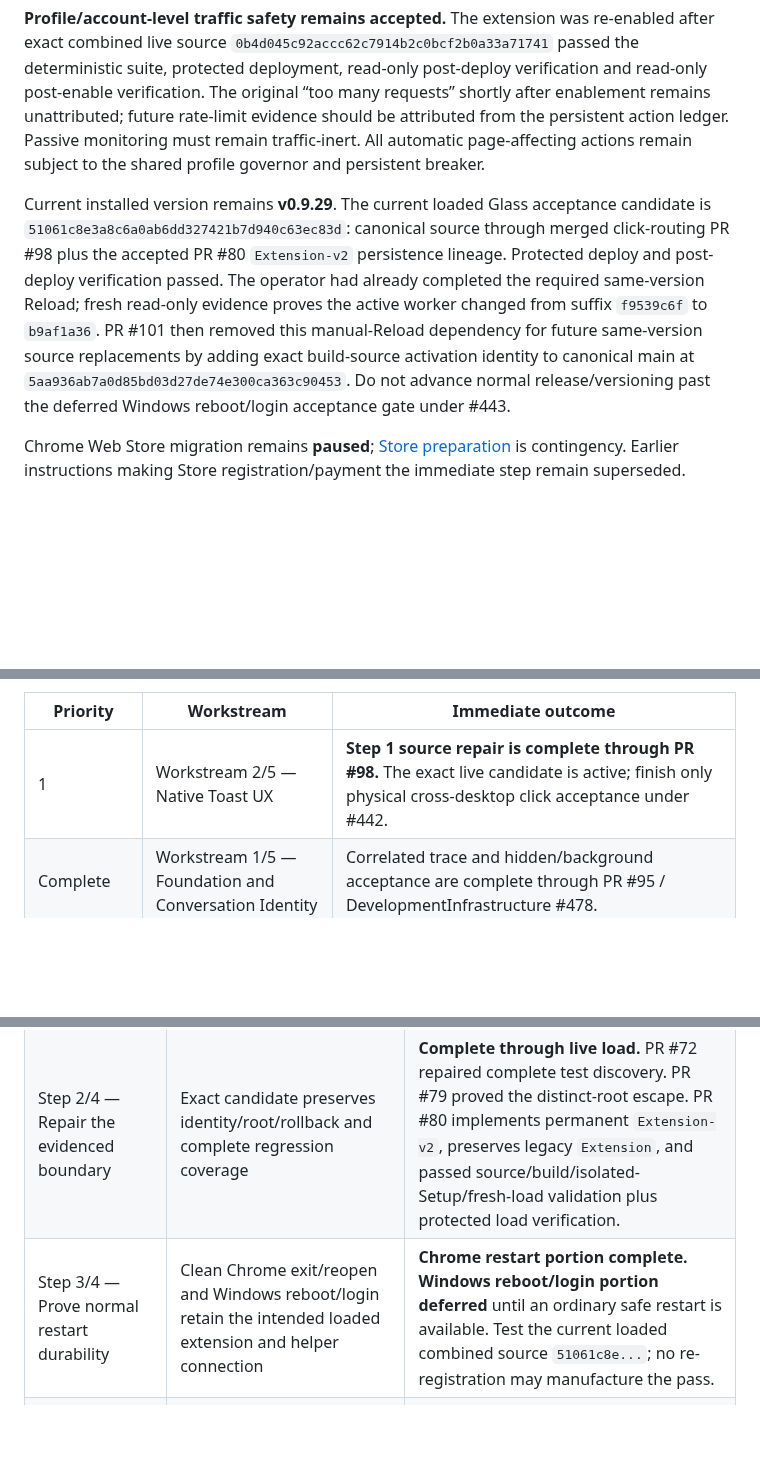
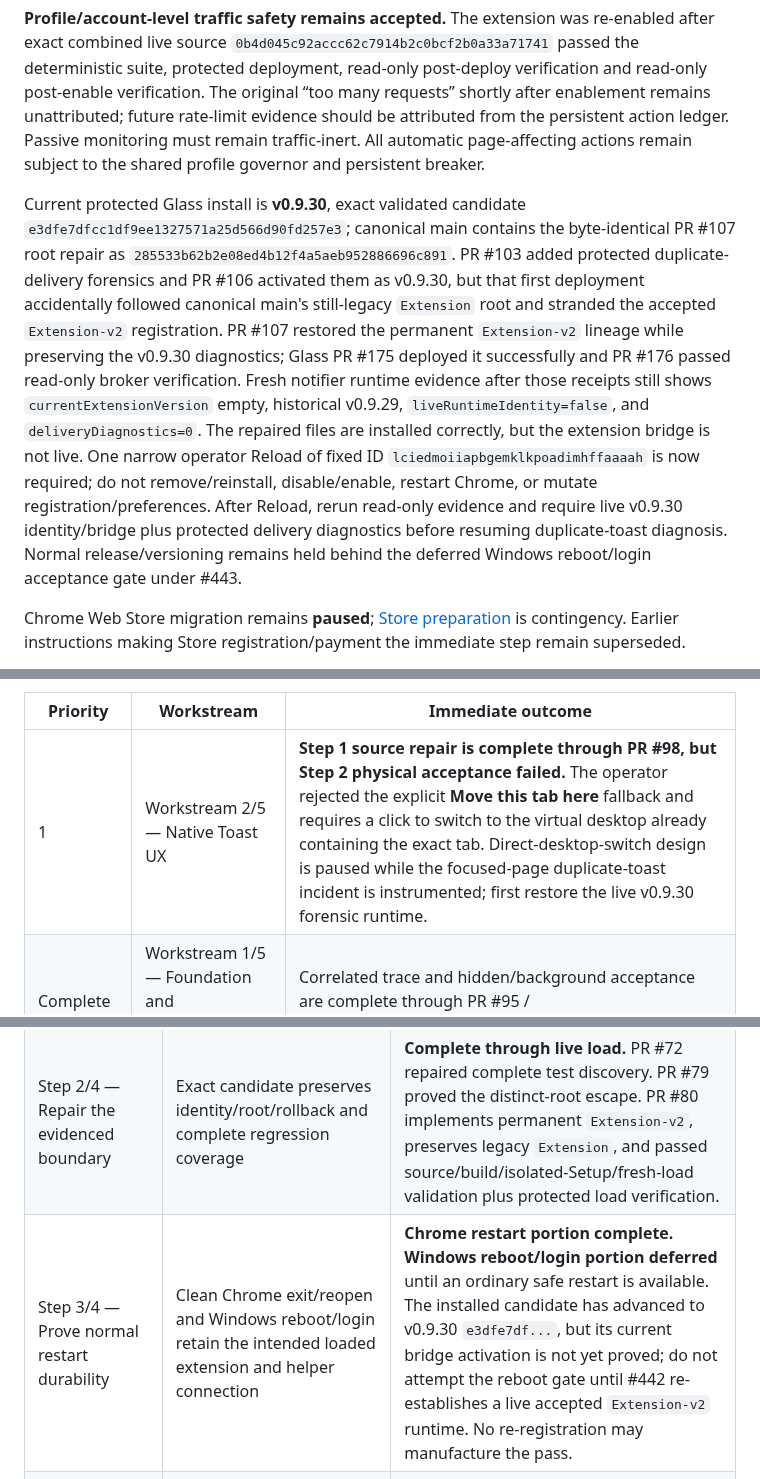
Before and after one commit to thatoneguydan/chatgpt-response-notifier, a Markdown page: ROADMAP.md, 3 parts joined by grey strips. GitHub-like rendering; blank space fills up the shorter version.

```diff
--- a/ROADMAP.md
+++ b/ROADMAP.md
@@ -10,7 +10,7 @@ Program: **ChatGPT Response Notifier**. Runtime owners: [DevelopmentInfrastructu
 
 **Profile/account-level traffic safety remains accepted.** The extension was re-enabled after exact combined live source `0b4d045c92accc62c7914b2c0bcf2b0a33a71741` passed the deterministic suite, protected deployment, read-only post-deploy verification and read-only post-enable verification. The original “too many requests” shortly after enablement remains unattributed; future rate-limit evidence should be attributed from the persistent action ledger. Passive monitoring must remain traffic-inert. All automatic page-affecting actions remain subject to the shared profile governor and persistent breaker.
 
-Current installed version remains **v0.9.29**. The current loaded Glass acceptance candidate is `51061c8e3a8c6a0ab6dd327421b7d940c63ec83d`: canonical source through merged click-routing PR #98 plus the accepted PR #80 `Extension-v2` persistence lineage. Protected deploy and post-deploy verification passed. The operator had already completed the required same-version Reload; fresh read-only evidence proves the active worker changed from suffix `f9539c6f` to `b9af1a36`. PR #101 then removed this manual-Reload dependency for future same-version source replacements by adding exact build-source activation identity to canonical main at `5aa936ab7a0d85bd03d27de74e300ca363c90453`. Do not advance normal release/versioning past the deferred Windows reboot/login acceptance gate under #443.
+Current protected Glass install is **v0.9.30**, exact validated candidate `e3dfe7dfcc1df9ee1327571a25d566d90fd257e3`; canonical main contains the byte-identical PR #107 root repair as `285533b62b2e08ed4b12f4a5aeb952886696c891`. PR #103 added protected duplicate-delivery forensics and PR #106 activated them as v0.9.30, but that first deployment accidentally followed canonical main's still-legacy `Extension` root and stranded the accepted `Extension-v2` registration. PR #107 restored the permanent `Extension-v2` lineage while preserving the v0.9.30 diagnostics; Glass PR #175 deployed it successfully and PR #176 passed read-only broker verification. Fresh notifier runtime evidence after those receipts still shows `currentExtensionVersion` empty, historical v0.9.29, `liveRuntimeIdentity=false`, and `deliveryDiagnostics=0`. The repaired files are installed correctly, but the extension bridge is not live. One narrow operator Reload of fixed ID `lciedmoiiapbgemklkpoadimhffaaaah` is now required; do not remove/reinstall, disable/enable, restart Chrome, or mutate registration/preferences. After Reload, rerun read-only evidence and require live v0.9.30 identity/bridge plus protected delivery diagnostics before resuming duplicate-toast diagnosis. Normal release/versioning remains held behind the deferred Windows reboot/login acceptance gate under #443.
 
 Chrome Web Store migration remains **paused**; [Store preparation](docs/CHROME-WEB-STORE-DURABLE-DISTRIBUTION.md) is contingency. Earlier instructions making Store registration/payment the immediate step remain superseded.
 
@@ -20,7 +20,7 @@ Roadmap retains **5 workstreams**. **Workstream 1 is complete.** PR #93 complete
 
 | Priority | Workstream | Immediate outcome |
 | --- | --- | --- |
-| 1 | Workstream 2/5 — Native Toast UX | **Step 1 source repair is complete through PR #98.** The exact live candidate is active; finish only physical cross-desktop click acceptance under #442. |
+| 1 | Workstream 2/5 — Native Toast UX | **Step 1 source repair is complete through PR #98, but Step 2 physical acceptance failed.** The operator rejected the explicit **Move this tab here** fallback and requires a click to switch to the virtual desktop already containing the exact tab. Direct-desktop-switch design is paused while the focused-page duplicate-toast incident is instrumented; first restore the live v0.9.30 forensic runtime. |
 | Complete | Workstream 1/5 — Foundation and Conversation Identity | Correlated trace and hidden/background acceptance are complete through PR #95 / DevelopmentInfrastructure #478. |
 | Complete | Workstream 5/5 — Status Contract and Bounded Recovery | Canonical request-owned error classifier and safety decision boundaries are complete through PR #88. |
 | Complete | Workstream 4/5 — Reliable Background Automation | Traffic safety, durable interruption evidence, worker scheduling and finite recovery proof are complete through PR #91. |
@@ -34,7 +34,7 @@ Stage 1/1 — Restore and prove installation persistence. Owner: #443. Each step
 | --- | --- | --- |
 | Step 1/4 — Compare original, intended and legacy fork | Same-profile comparison explains the first effective-loading divergence or precisely identifies the missing observation | **Complete.** PR #70 evidence identified the legacy same-root ID mismatch and exact `DISABLE_RELOAD` residue; PR #73 reproduced the identity-changing reload mechanism on installed Chrome 153. |
 | Step 2/4 — Repair the evidenced boundary | Exact candidate preserves identity/root/rollback and complete regression coverage | **Complete through live load.** PR #72 repaired complete test discovery. PR #79 proved the distinct-root escape. PR #80 implements permanent `Extension-v2`, preserves legacy `Extension`, and passed source/build/isolated-Setup/fresh-load validation plus protected load verification. |
-| Step 3/4 — Prove normal restart durability | Clean Chrome exit/reopen and Windows reboot/login retain the intended loaded extension and helper connection | **Chrome restart portion complete. Windows reboot/login portion deferred** until an ordinary safe restart is available. Test the current loaded combined source `51061c8e...`; no re-registration may manufacture the pass. |
+| Step 3/4 — Prove normal restart durability | Clean Chrome exit/reopen and Windows reboot/login retain the intended loaded extension and helper connection | **Chrome restart portion complete. Windows reboot/login portion deferred** until an ordinary safe restart is available. The installed candidate has advanced to v0.9.30 `e3dfe7df...`, but its current bridge activation is not yet proved; do not attempt the reboot gate until #442 re-establishes a live accepted `Extension-v2` runtime. No re-registration may manufacture the pass. |
 | Step 4/4 — Release the acceptance dependency | Installed version/source, extension runtime, helper bridge and test readiness agree | After the Windows reboot/login gate passes, promote the exact surviving runtime/version and route #442 plus completed source work to that state. Helper version alone is insufficient. |
 
 Next implementation position for this lane remains **ChatGPT Response Notifier → Workstream 3/5 — Installation, Release, and Acceptance → Stage 1/1 — Restore and prove installation persistence → Step 3/4 — Prove normal restart durability → Gate 1/1 — Windows reboot/login portion.** This is a deferred physical boundary only; it does not park other notifier work. Preserve original control `omnikbipejdflnfjkppfdkkdhglepbam`, intended fork `lciedmoiiapbgemklkpoadimhffaaaah`, stale pref-only fork `pbbmmjcakamllfpcglbhcpmbpegapgih`, both roots, stable key and rollback. Do not directly edit Chrome Preferences/Secure Preferences, remove/re-register the intended fork, or use recurring CDP `loadUnpacked`.
```
Also changed, not shown: other parts of ROADMAP.md (+5 -5 lines).
